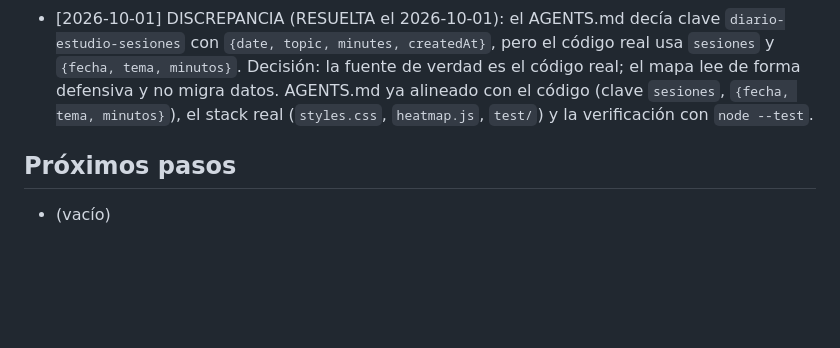
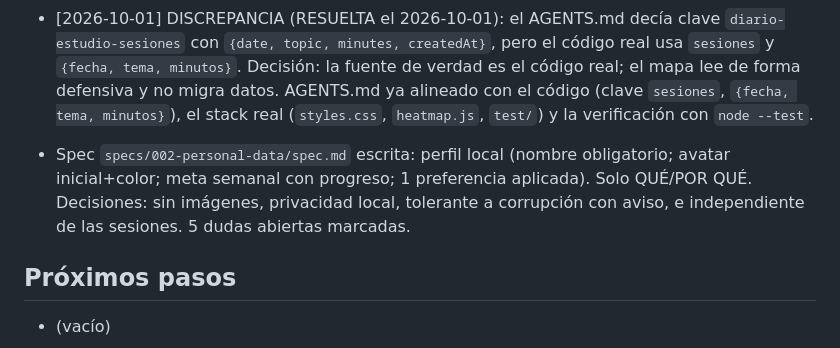
Before and after one commit to NikkenGP/diario-estudio, a Markdown page: MEMORY.md, the part around the change. Rendered like a GitHub page; blank space fills up the shorter version.

```diff
--- a/MEMORY.md
+++ b/MEMORY.md
@@ -35,5 +35,7 @@ Memoria del proyecto entre sesiones. Máximo ~50 líneas: resume o elimina lo qu
 - [2026-10-01] Probado en Chrome con 3 sesiones (hoy 1 oct, ayer 30 sept, anteayer 29 sept): racha=3, mejor racha=3 días (29 sept - 1 oct), sin errores de consola. Ojo: si ayer cae en el mes anterior, "Este mes" cuenta solo los días del mes natural actual (mostró 1 día: solo el 1 oct). Es el comportamiento esperado.
 - [2026-10-01] DISCREPANCIA (RESUELTA el 2026-10-01): el AGENTS.md decía clave `diario-estudio-sesiones` con `{date, topic, minutes, createdAt}`, pero el código real usa `sesiones` y `{fecha, tema, minutos}`. Decisión: la fuente de verdad es el código real; el mapa lee de forma defensiva y no migra datos. AGENTS.md ya alineado con el código (clave `sesiones`, `{fecha, tema, minutos}`), el stack real (`styles.css`, `heatmap.js`, `test/`) y la verificación con `node --test`.
 
+- Spec `specs/002-personal-data/spec.md` escrita: perfil local (nombre obligatorio; avatar inicial+color; meta semanal con progreso; 1 preferencia aplicada). Solo QUÉ/POR QUÉ. Decisiones: sin imágenes, privacidad local, tolerante a corrupción con aviso, e independiente de las sesiones. 5 dudas abiertas marcadas.
+
 ## Próximos pasos
 - (vacío)
```
Also changed, not shown: README.md (+1 -0 lines), specs/002-personal-data/spec.md (added, +208 -0 lines).
